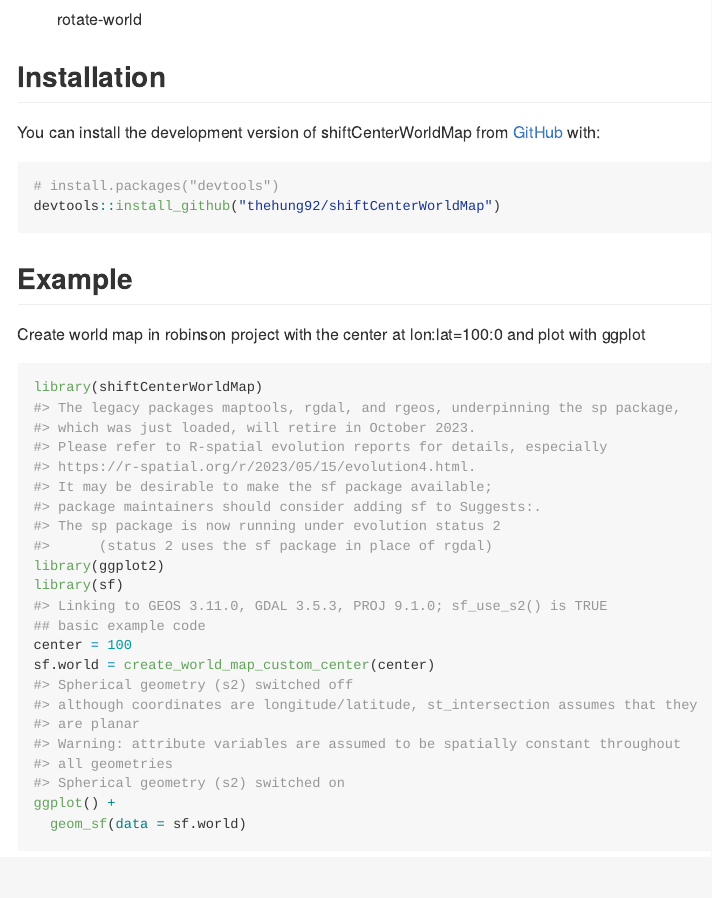
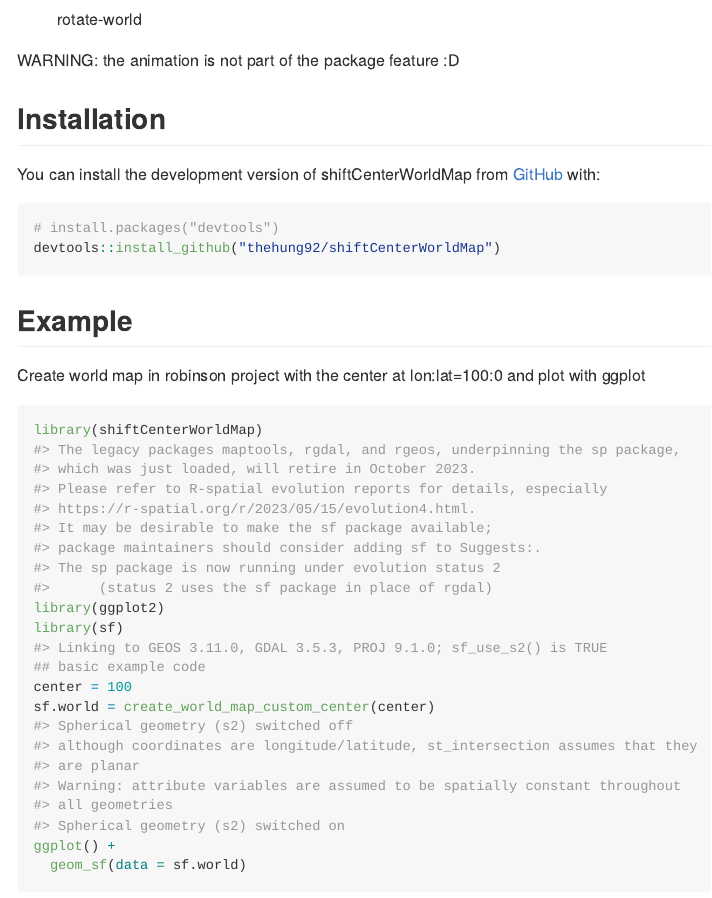
Before and after one commit to thehung92/shiftCenterWorldMap, an R Markdown document (README.Rmd): the page in a window 1100 px wide, from 190 px down. The pictures show the output file README.md that the author committed with the source, drawn offline in the style of GitHub; long lines of code are wrapped.

```diff
--- a/README.Rmd
+++ b/README.Rmd
@@ -21,6 +21,8 @@
 The goal of shiftCenterWorldMap is to vizualize a fish-eyed world (robinson projection) with the center of the map on your area of interest.
 
 ![rotate-world](man/figures/animation-world.gif)
+
+WARNING: the animation is not part of the package feature :D
 
 ## Installation
 
```
Also changed, not shown: README.md.
